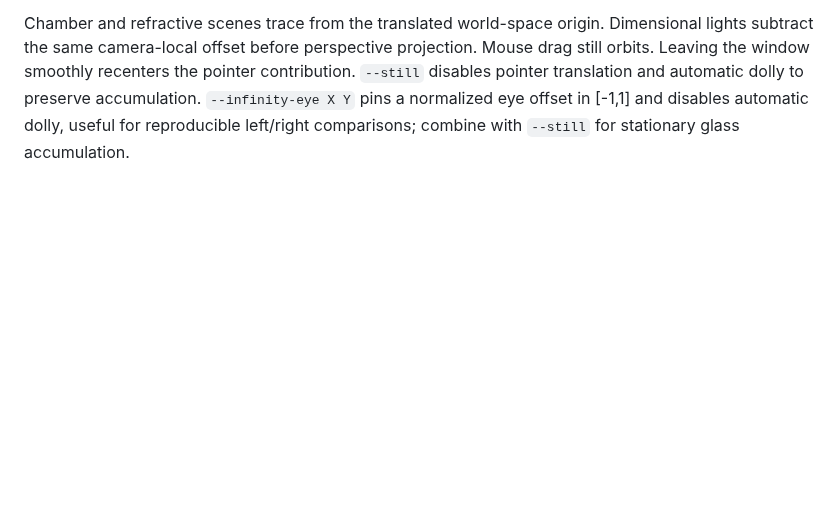
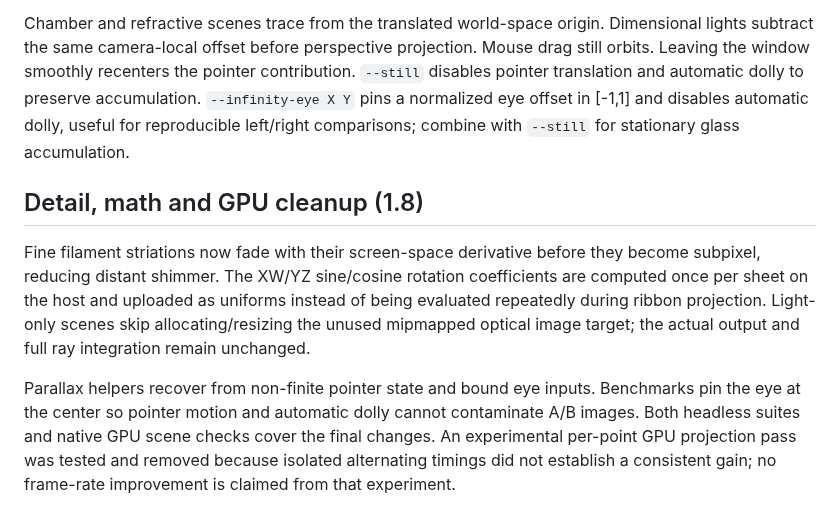
Before and after one commit to djayuffe/demo-engine, a Markdown page: demos/infinity/README.md, the part around the change. GitHub-like rendering; blank space fills up the shorter version.

Commit message:
Stabilize filament detail and parallax math, reduce redundant GPU setup

```diff
--- a/demos/infinity/README.md
+++ b/demos/infinity/README.md
@@ -128,3 +128,10 @@ Three additive HDR ribbon layers separate the narrow hot core, coloured inner gl
 All twelve scenes now translate the camera origin in addition to orbiting it. Moving the pointer shifts the eye along camera-local right/up axes, smoothly and independently of frame rate. A small 64-beat horizontal/depth dolly and vertical figure-eight make parallax visible during unattended playback. Near geometry shifts more than distant geometry through the actual perspective projection; no flat image displacement is applied.
 
 Chamber and refractive scenes trace from the translated world-space origin. Dimensional lights subtract the same camera-local offset before perspective projection. Mouse drag still orbits. Leaving the window smoothly recenters the pointer contribution. `--still` disables pointer translation and automatic dolly to preserve accumulation. `--infinity-eye X Y` pins a normalized eye offset in [-1,1] and disables automatic dolly, useful for reproducible left/right comparisons; combine with `--still` for stationary glass accumulation.
+
+
+## Detail, math and GPU cleanup (1.8)
+
+Fine filament striations now fade with their screen-space derivative before they become subpixel, reducing distant shimmer. The XW/YZ sine/cosine rotation coefficients are computed once per sheet on the host and uploaded as uniforms instead of being evaluated repeatedly during ribbon projection. Light-only scenes skip allocating/resizing the unused mipmapped optical image target; the actual output and full ray integration remain unchanged.
+
+Parallax helpers recover from non-finite pointer state and bound eye inputs. Benchmarks pin the eye at the center so pointer motion and automatic dolly cannot contaminate A/B images. Both headless suites and native GPU scene checks cover the final changes. An experimental per-point GPU projection pass was tested and removed because isolated alternating timings did not establish a consistent gain; no frame-rate improvement is claimed from that experiment.
```
Also changed, not shown: CHANGELOG.md (+7 -0 lines), docs/infinity-contact.jpg, 5 other files.
